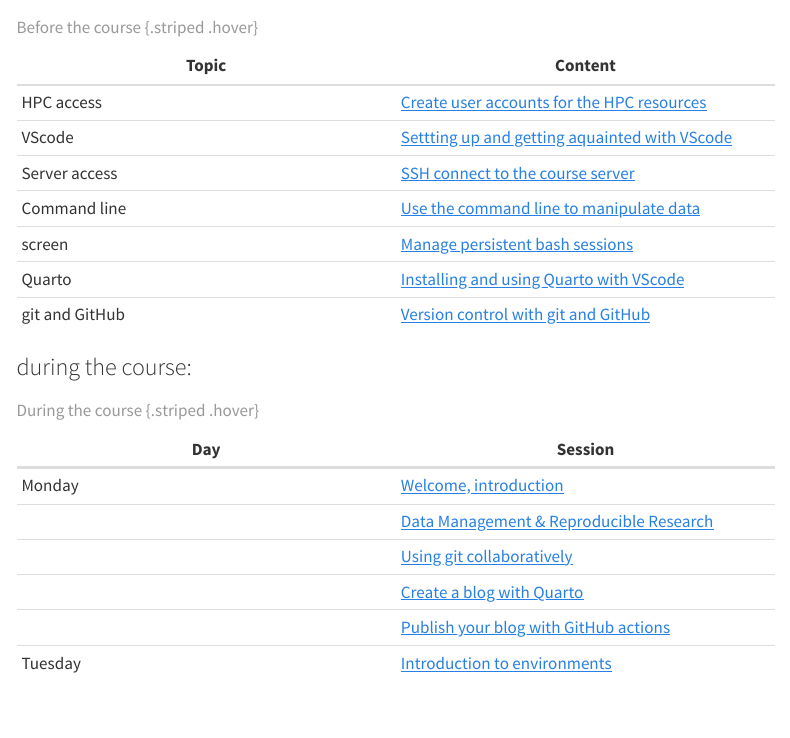
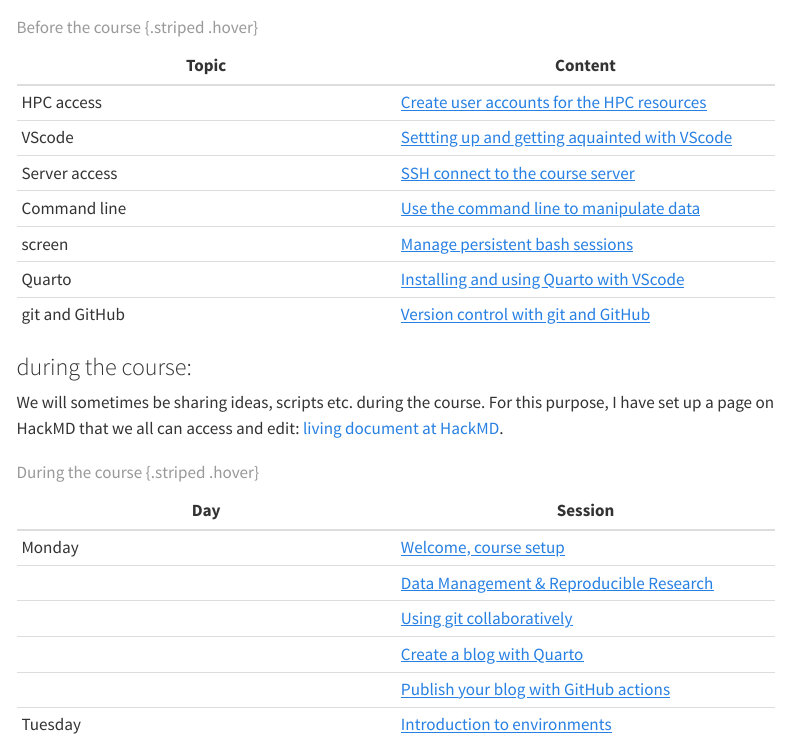
Before and after one commit to amrei-bp/Applied_Bioinformatics_MedBioInfo_2025, a Quarto document (homepage/index.qmd): the page in a window 1100 px wide, from 640 px down. Rendered offline with R 4.5, knitr and Pandoc in place of Quarto, with nearby package versions; menus at the side of the page are left out.

Commit message:
intro to index

```diff
--- a/homepage/index.qmd
+++ b/homepage/index.qmd
@@ -32,10 +32,12 @@
 
 ### during the course:
 
+We will sometimes be sharing ideas, scripts etc. during the course. For this purpose, I have set up a page on HackMD that we all can access and edit: [living document at HackMD](https://hackmd.io/@amrei/SJoLZbphgl/edit).
+
 
 | Day  | Session  |
 |--------|--------|
-| Monday  | [Welcome, introduction](course_intro.qmd)  |
+| Monday  | [Welcome, course setup](course_intro.qmd)  |
 |   | [Data Management & Reproducible Research](course_data_management.qmd)  |
 |   | [Using git collaboratively](course_git.qmd)  |
 |   | [Create a blog with Quarto](course_blog.qmd) |
```
Also changed, not shown: homepage/index.qmd (2 more changed lines).
